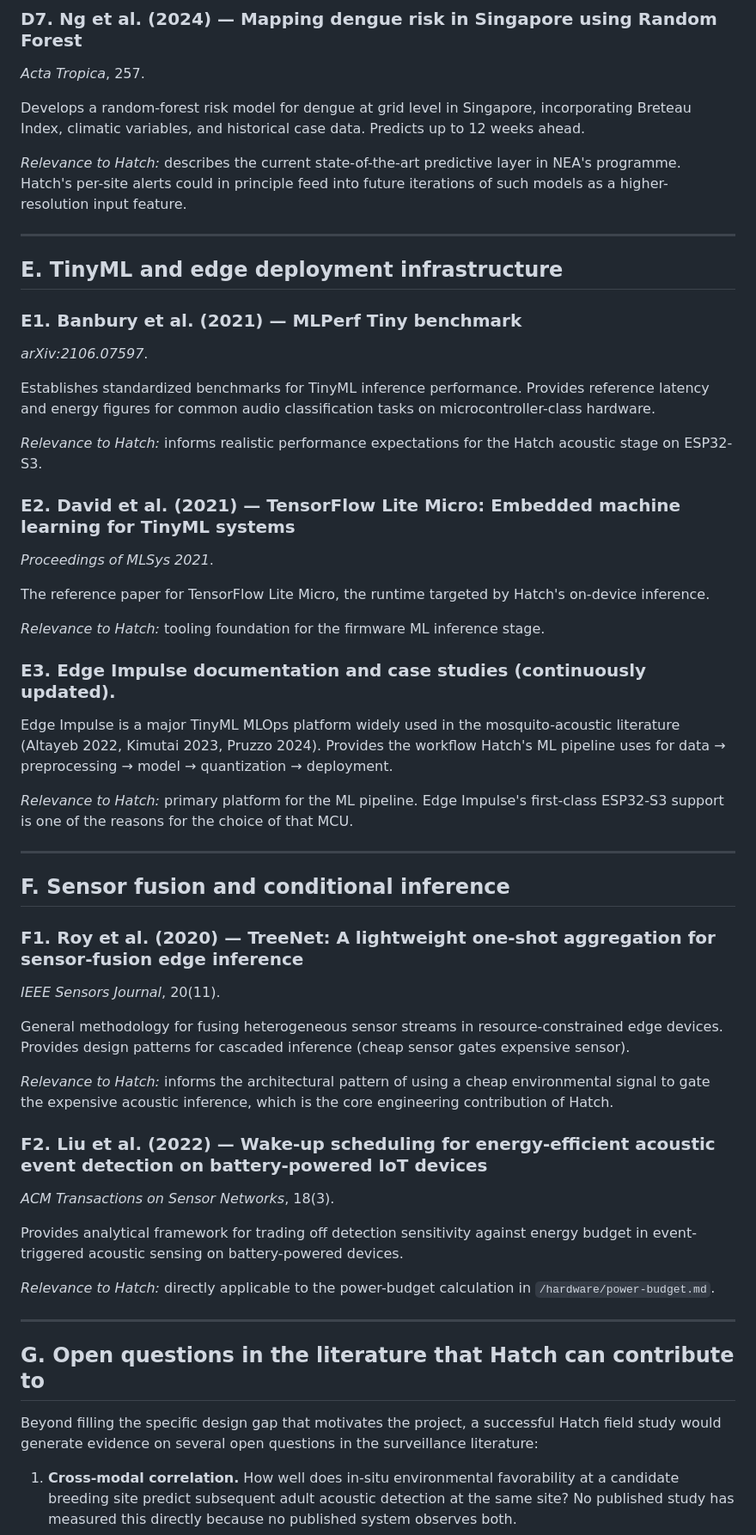
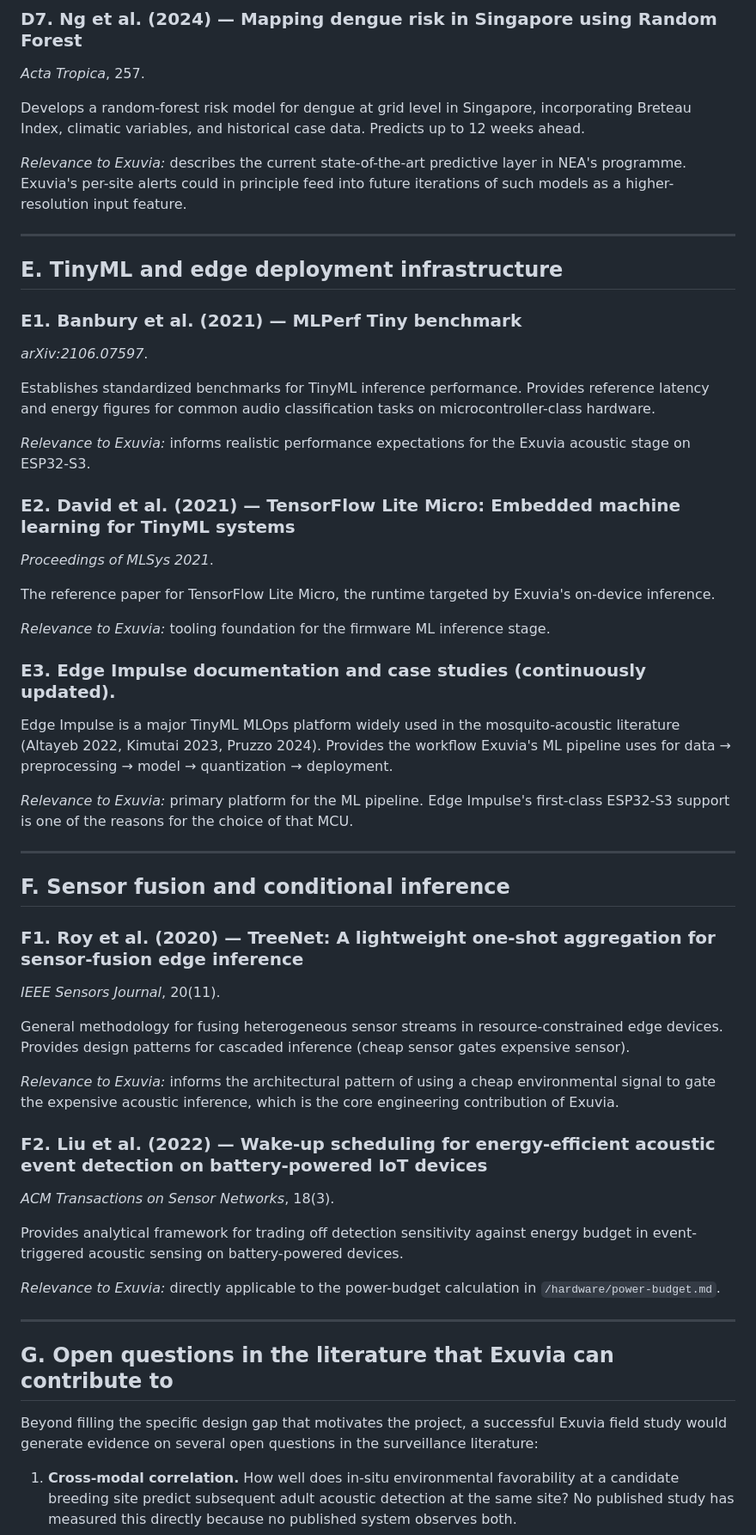
Before and after one commit to PaarthSonkiya/hatch, a Markdown page: docs/literature-review.md, the part around one of its changes. Shown at 86% size. Rendered like a GitHub page.

```diff
--- a/docs/literature-review.md
+++ b/docs/literature-review.md
@@ -144,7 +144,7 @@ Establishes the statistical relationship between adult *Aedes aegypti* abundance
 
 Develops a random-forest risk model for dengue at grid level in Singapore, incorporating Breteau Index, climatic variables, and historical case data. Predicts up to 12 weeks ahead.
 
-*Relevance to Hatch:* describes the current state-of-the-art predictive layer in NEA's programme. Hatch's per-site alerts could in principle feed into future iterations of such models as a higher-resolution input feature.
+*Relevance to Exuvia:* describes the current state-of-the-art predictive layer in NEA's programme. Exuvia's per-site alerts could in principle feed into future iterations of such models as a higher-resolution input feature.
 
 ---
 
@@ -155,20 +155,20 @@ Develops a random-forest risk model for dengue at grid level in Singapore, incor
 
 Establishes standardized benchmarks for TinyML inference performance. Provides reference latency and energy figures for common audio classification tasks on microcontroller-class hardware.
 
-*Relevance to Hatch:* informs realistic performance expectations for the Hatch acoustic stage on ESP32-S3.
+*Relevance to Exuvia:* informs realistic performance expectations for the Exuvia acoustic stage on ESP32-S3.
 
 ### E2. David et al. (2021) — TensorFlow Lite Micro: Embedded machine learning for TinyML systems
 *Proceedings of MLSys 2021*.
 
-The reference paper for TensorFlow Lite Micro, the runtime targeted by Hatch's on-device inference.
+The reference paper for TensorFlow Lite Micro, the runtime targeted by Exuvia's on-device inference.
 
-*Relevance to Hatch:* tooling foundation for the firmware ML inference stage.
+*Relevance to Exuvia:* tooling foundation for the firmware ML inference stage.
 
 ### E3. Edge Impulse documentation and case studies (continuously updated).
 
-Edge Impulse is a major TinyML MLOps platform widely used in the mosquito-acoustic literature (Altayeb 2022, Kimutai 2023, Pruzzo 2024). Provides the workflow Hatch's ML pipeline uses for data → preprocessing → model → quantization → deployment.
+Edge Impulse is a major TinyML MLOps platform widely used in the mosquito-acoustic literature (Altayeb 2022, Kimutai 2023, Pruzzo 2024). Provides the workflow Exuvia's ML pipeline uses for data → preprocessing → model → quantization → deployment.
 
-*Relevance to Hatch:* primary platform for the ML pipeline. Edge Impulse's first-class ESP32-S3 support is one of the reasons for the choice of that MCU.
+*Relevance to Exuvia:* primary platform for the ML pipeline. Edge Impulse's first-class ESP32-S3 support is one of the reasons for the choice of that MCU.
 
 ---
 
@@ -179,20 +179,20 @@ Edge Impulse is a major TinyML MLOps platform widely used in the mosquito-acoust
 
 General methodology for fusing heterogeneous sensor streams in resource-constrained edge devices. Provides design patterns for cascaded inference (cheap sensor gates expensive sensor).
 
-*Relevance to Hatch:* informs the architectural pattern of using a cheap environmental signal to gate the expensive acoustic inference, which is the core engineering contribution of Hatch.
+*Relevance to Exuvia:* informs the architectural pattern of using a cheap environmental signal to gate the expensive acoustic inference, which is the core engineering contribution of Exuvia.
 
 ### F2. Liu et al. (2022) — Wake-up scheduling for energy-efficient acoustic event detection on battery-powered IoT devices
 *ACM Transactions on Sensor Networks*, 18(3).
 
 Provides analytical framework for trading off detection sensitivity against energy budget in event-triggered acoustic sensing on battery-powered devices.
 
-*Relevance to Hatch:* directly applicable to the power-budget calculation in `/hardware/power-budget.md`.
+*Relevance to Exuvia:* directly applicable to the power-budget calculation in `/hardware/power-budget.md`.
 
 ---
 
-## G. Open questions in the literature that Hatch can contribute to
+## G. Open questions in the literature that Exuvia can contribute to
 
-Beyond filling the specific design gap that motivates the project, a successful Hatch field study would generate evidence on several open questions in the surveillance literature:
+Beyond filling the specific design gap that motivates the project, a successful Exuvia field study would generate evidence on several open questions in the surveillance literature:
 
 1. **Cross-modal correlation.** How well does in-situ environmental favorability at a candidate breeding site predict subsequent adult acoustic detection at the same site? No published study has measured this directly because no published system observes both.
 2. **Singapore-specific noise robustness.** Most published field-noise robustness work uses noise corpora from temperate climates or sub-Saharan Africa. The acoustic environment of an HDB common corridor, dominated by AC condenser noise, is under-represented.
```
Also changed, not shown: other parts of docs/literature-review.md (+24 -24 lines).
